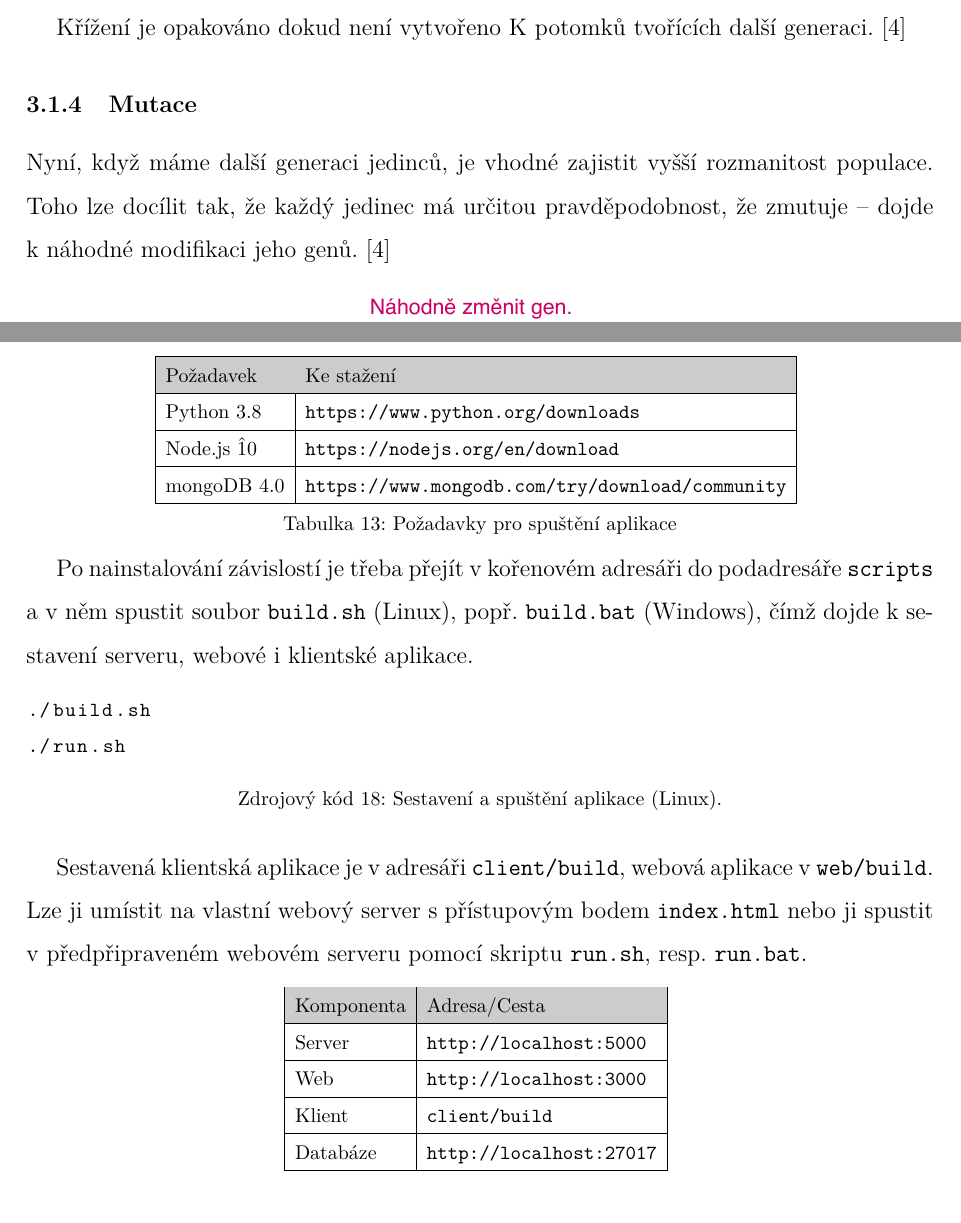
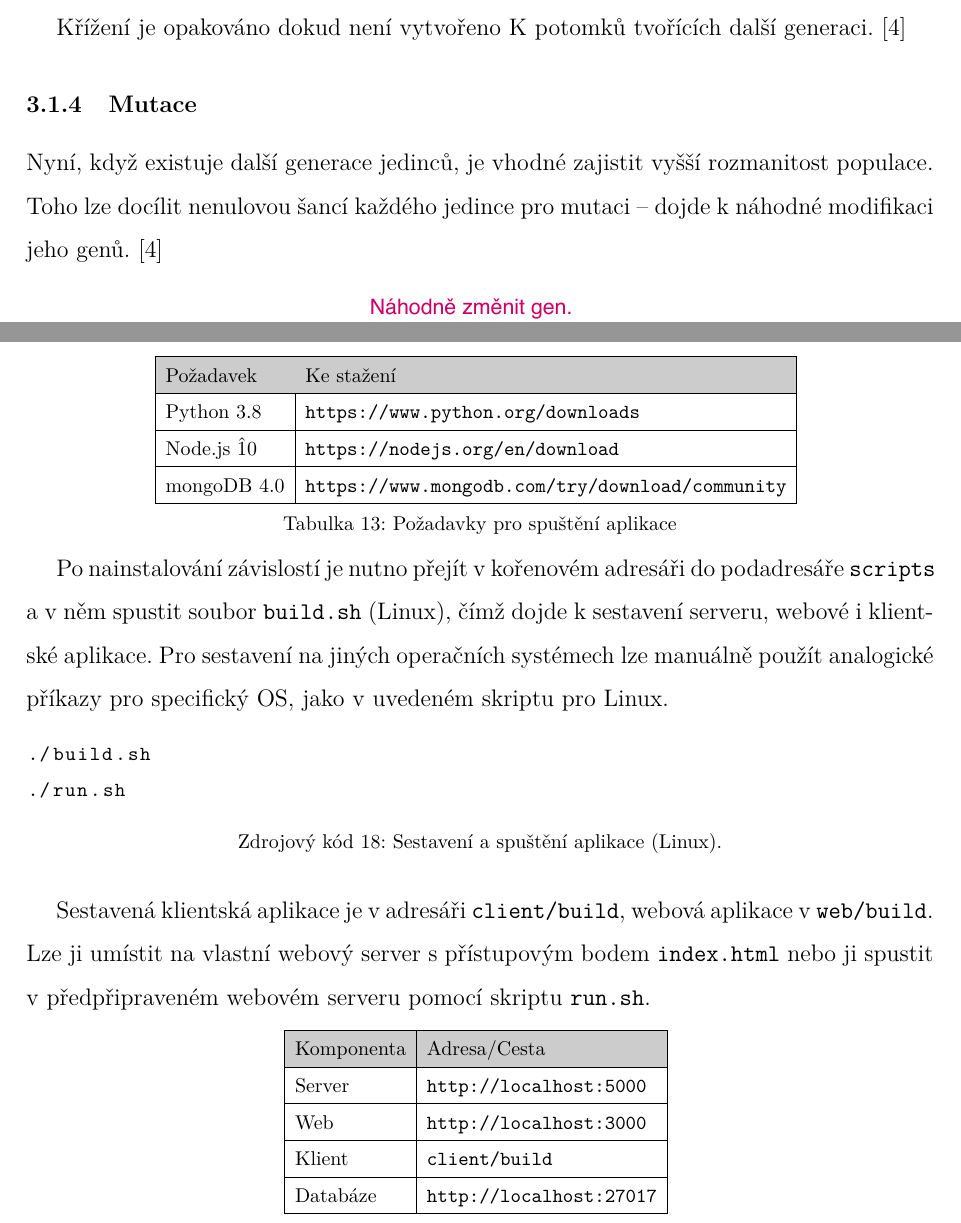
Before and after one commit to michalstruna/exoplanets-ai, a LaTeX thesis (docs/thesis.tex): two parts of pages 53 and 70 of 88 before the commit and two parts of pages 52 and 69 of 87 after it, joined at a grey line, cut so that both start at the same text. Compiled offline with pdfLaTeX.

Commit message:
Update docs.Update docs.

```diff
--- a/docs/thesis.tex
+++ b/docs/thesis.tex
@@ -28,7 +28,7 @@
 \def\suffixZadani{.png}		% doplní se ke každému jménu souboru zadání
 \def\datumOdevzdaniPrace{9.\,5.\,2021}
 
-\long\def\textPodekovani{Rád bych tímto poděkoval vedoucí této práce, Ing. Monice Borkovcové Ph.D., za přínosné rady při vypracovávání a~snahu dovést tuto práci do úspěšného konce. Velký dík patří i~mé rodině, která mě už od dětství podporovala v~astronomii a~bez které bych se k~tomuto tématu nejspíš nedostal.
+\long\def\textPodekovani{Tímto děkuji vedoucí této práce, Ing. Monice Borkovcové Ph.D., za přínosné rady při vypracovávání, ochotu a~snahu dovést tuto práci do úspěšného konce. Velký dík patří i~mé rodině, která mě už od dětství podporovala v~astronomii a~bez které bych se k~tomuto tématu nejspíš nedostal.
 }
 
 
@@ -917,7 +917,7 @@ Křížení je opakováno dokud není vytvořeno K~potomků tvořících další
 
 \subsubsection{Mutace}
 
-Nyní, když máme další generaci jedinců, je vhodné zajistit vyšší rozmanitost populace. Toho lze docílit tak, že každý jedinec má určitou pravděpodobnost, že zmutuje~--~dojde k~náhodné modifikaci jeho genů.~\cite{tsp}
+Nyní, když existuje další generace jedinců, je vhodné zajistit vyšší rozmanitost populace. Toho lze docílit nenulovou šancí každého jedince pro mutaci~--~dojde k~náhodné modifikaci jeho genů.~\cite{tsp}
 
 \img[1]{Příklad mutace jedince GA pro TSP}{img/mutate.pdf}
 
@@ -1245,11 +1245,11 @@ Běžící aplikace je dostupná na adrese \url{https://exoplanets.now.sh}, doku
 	\end{tabular}
 }
 
-Po nainstalování závislostí je třeba přejít v~kořenovém adresáři do podadresáře \code{scripts} a~v~něm spustit soubor \code{build.sh} (Linux), popř. \code{build.bat} (Windows), čímž dojde k~sestavení serveru, webové i~klientské aplikace.
+Po nainstalování závislostí je nutno přejít v~kořenovém adresáři do podadresáře \code{scripts} a~v~něm spustit soubor \code{build.sh} (Linux), čímž dojde k~sestavení serveru, webové i~klientské aplikace. Pro sestavení na jiných operačních systémech lze manuálně použít analogické příkazy pro specifický OS, jako v uvedeném skriptu pro Linux.
 
 \lstinputlisting[caption={Sestavení a spuštění aplikace (Linux).}]{codes/build.txt}
 
-Sestavená klientská aplikace je v~adresáři \code{client/build}, webová aplikace v~\code{web/build}. Lze ji umístit na  vlastní webový server s~přístupovým bodem \code{index.html} nebo ji spustit v~předpřipraveném webovém serveru pomocí skriptu \code{run.sh}, resp. \code{run.bat}.
+Sestavená klientská aplikace je v~adresáři \code{client/build}, webová aplikace v~\code{web/build}. Lze ji umístit na  vlastní webový server s~přístupovým bodem \code{index.html} nebo ji spustit v~předpřipraveném webovém serveru pomocí skriptu \code{run.sh}.
 
 {
 \tab{Výchozí adresy komponent po spuštění}{
```
Also changed, not shown: docs/img/lc_cnn.png, docs/thesis.tex (10 more changed lines), 1 other file.
